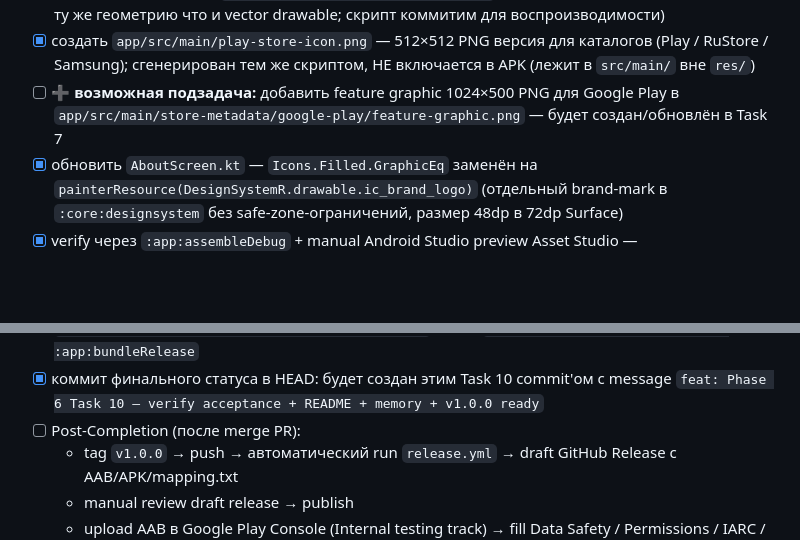
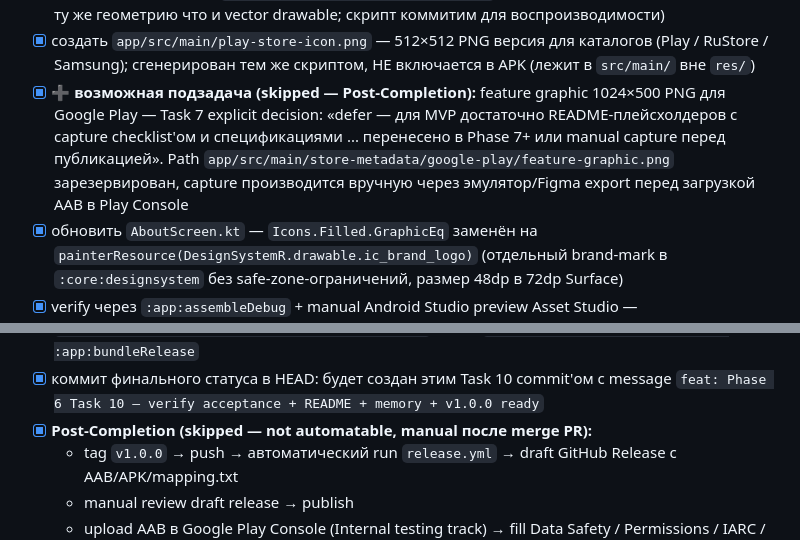
Before and after one commit to dnovichkov/tishina-android, a Markdown page: docs/plans/2026-05-25-tishina-release.md, 2 parts joined by grey strips. GitHub-like rendering; blank space fills up the shorter version.

Commit message:
docs: Phase 6 Task 10 closeout — mark non-automatable items as skipped
Закрывает два orphan [ ] checkbox в плане:
- Task 1 feature graphic 1024x500 — Task 7 explicit decision was defer
  to manual capture перед публикацией; cross-reference checkbox не был
  обновлён в Task 1 одновременно
- Task 10 Post-Completion подзаголовок — все подпункты явно manual (tag
  push, ручная загрузка AAB в стор, IARC анкета, финальная memory mark)

Per ralphex spec: non-automatable items внутри Task sections маркируются
[x] с пометкой «skipped — not automatable» вместо бесконечного цикла.

```diff
--- a/docs/plans/2026-05-25-tishina-release.md
+++ b/docs/plans/2026-05-25-tishina-release.md
@@ -219,7 +219,7 @@ Task structure guidelines:
   - Уже ссылаются на `@color/ic_launcher_background` + `@drawable/ic_launcher_foreground` + `<monochrome>` для Android 13+ themed icons; обновлений не потребовалось
 - [x] **➕ внеплановая подзадача:** добавить legacy `mipmap-{ldpi,mdpi,hdpi,xhdpi,xxhdpi,xxxhdpi}/ic_launcher.png` для устройств < API 26 — сгенерированы через `docs/tools/render_launcher_icon.py` (Pillow-based renderer воспроизводит ту же геометрию что и vector drawable; скрипт коммитим для воспроизводимости)
 - [x] создать `app/src/main/play-store-icon.png` — 512×512 PNG версия для каталогов (Play / RuStore / Samsung); сгенерирован тем же скриптом, НЕ включается в APK (лежит в `src/main/` вне `res/`)
-- [ ] **➕ возможная подзадача:** добавить feature graphic 1024×500 PNG для Google Play в `app/src/main/store-metadata/google-play/feature-graphic.png` — будет создан/обновлён в Task 7
+- [x] **➕ возможная подзадача (skipped — Post-Completion):** feature graphic 1024×500 PNG для Google Play — Task 7 explicit decision: «defer — для MVP достаточно README-плейсхолдеров с capture checklist'ом и спецификациями ... перенесено в Phase 7+ или manual capture перед публикацией». Path `app/src/main/store-metadata/google-play/feature-graphic.png` зарезервирован, capture производится вручную через эмулятор/Figma export перед загрузкой AAB в Play Console
 - [x] обновить `AboutScreen.kt` — `Icons.Filled.GraphicEq` заменён на `painterResource(DesignSystemR.drawable.ic_brand_logo)` (отдельный brand-mark в `:core:designsystem` без safe-zone-ограничений, размер 48dp в 72dp Surface)
 - [x] verify через `:app:assembleDebug` + manual Android Studio preview Asset Studio — `:app:assembleDebug` зелёный, screenshot-baseline `BrandLogoScreenshotTest_*` подтверждает рендер
 - [x] записать baseline `AboutScreenIconScreenshotTest` через `recordRoborazziDebug`
@@ -519,7 +519,7 @@ Task structure guidelines:
 - [x] verify все 14 модулей собираются — `:app`, `:core:designsystem`, `:core:ui`, `:core:domain`, `:core:data`, `:core:audio`, `:core:testing`, `:feature:measure`, `:feature:history`, `:feature:settings`, `:feature:about`, `:macrobenchmark`, `:build-logic:convention` (12 production + 1 macrobenchmark + 1 build-logic = 14 модулей). `bundleRelease` зелёный означает что все модули resolve + compile + R8 + bundle через app graph
 - [x] verify finalize APK/AAB sizes — APK 2,408,401 байт (2.41 МБ) / AAB 5,392,932 байт (5.39 МБ) / mapping.txt 41,697,762 байт (41.7 МБ); файлы доступны в `app/build/outputs/{apk,bundle,mapping}/release/` после `./gradlew :app:assembleRelease :app:bundleRelease`
 - [x] коммит финального статуса в HEAD: будет создан этим Task 10 commit'ом с message `feat: Phase 6 Task 10 — verify acceptance + README + memory + v1.0.0 ready`
-- [ ] Post-Completion (после merge PR):
+- [x] **Post-Completion (skipped — not automatable, manual после merge PR):**
   - tag `v1.0.0` → push → автоматический run `release.yml` → draft GitHub Release с AAB/APK/mapping.txt
   - manual review draft release → publish
   - upload AAB в Google Play Console (Internal testing track) → fill Data Safety / Permissions / IARC / Privacy URL → review → submit
```
